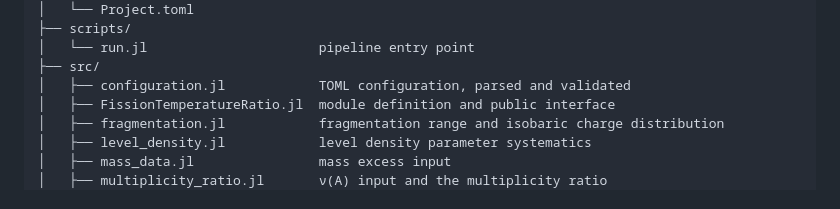
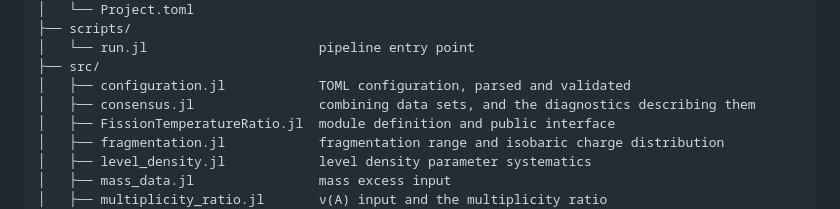
Before and after one commit to PaulGoG/FissionTemperatureRatio.jl, a Markdown page: README.md, the part around the change. GitHub-like rendering.

Commit message:
docs: list the consensus module in the file structure
The tree is the first thing the README shows and the first thing to go stale.

```diff
--- a/README.md
+++ b/README.md
@@ -78,6 +78,7 @@ FissionTemperatureRatio/
 │   └── run.jl                      pipeline entry point
 ├── src/
 │   ├── configuration.jl            TOML configuration, parsed and validated
+│   ├── consensus.jl                combining data sets, and the diagnostics describing them
 │   ├── FissionTemperatureRatio.jl  module definition and public interface
 │   ├── fragmentation.jl            fragmentation range and isobaric charge distribution
 │   ├── level_density.jl            level density parameter systematics
```
